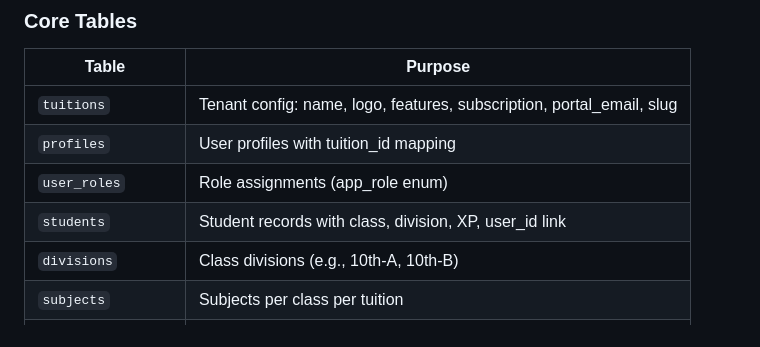
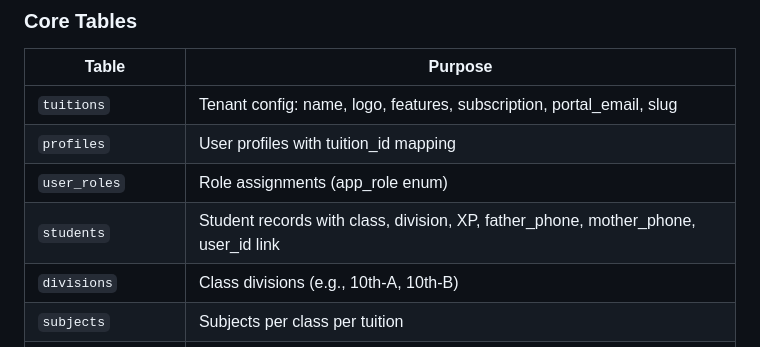
Before and after one commit to sns10/latest-tutly, a Markdown page: PROJECT_KNOWLEDGE.md, the part around the change. Rendered like a GitHub page.

Commit message:
Preceding changes

```diff
--- a/PROJECT_KNOWLEDGE.md
+++ b/PROJECT_KNOWLEDGE.md
@@ -91,7 +91,7 @@ Defined in: `src/hooks/useTuitionFeatures.ts` → `ALL_FEATURES` array
 | `tuitions` | Tenant config: name, logo, features, subscription, portal_email, slug |
 | `profiles` | User profiles with tuition_id mapping |
 | `user_roles` | Role assignments (app_role enum) |
-| `students` | Student records with class, division, XP, user_id link |
+| `students` | Student records with class, division, XP, father_phone, mother_phone, user_id link |
 | `divisions` | Class divisions (e.g., 10th-A, 10th-B) |
 | `subjects` | Subjects per class per tuition |
 | `faculty` | Faculty members |
```
